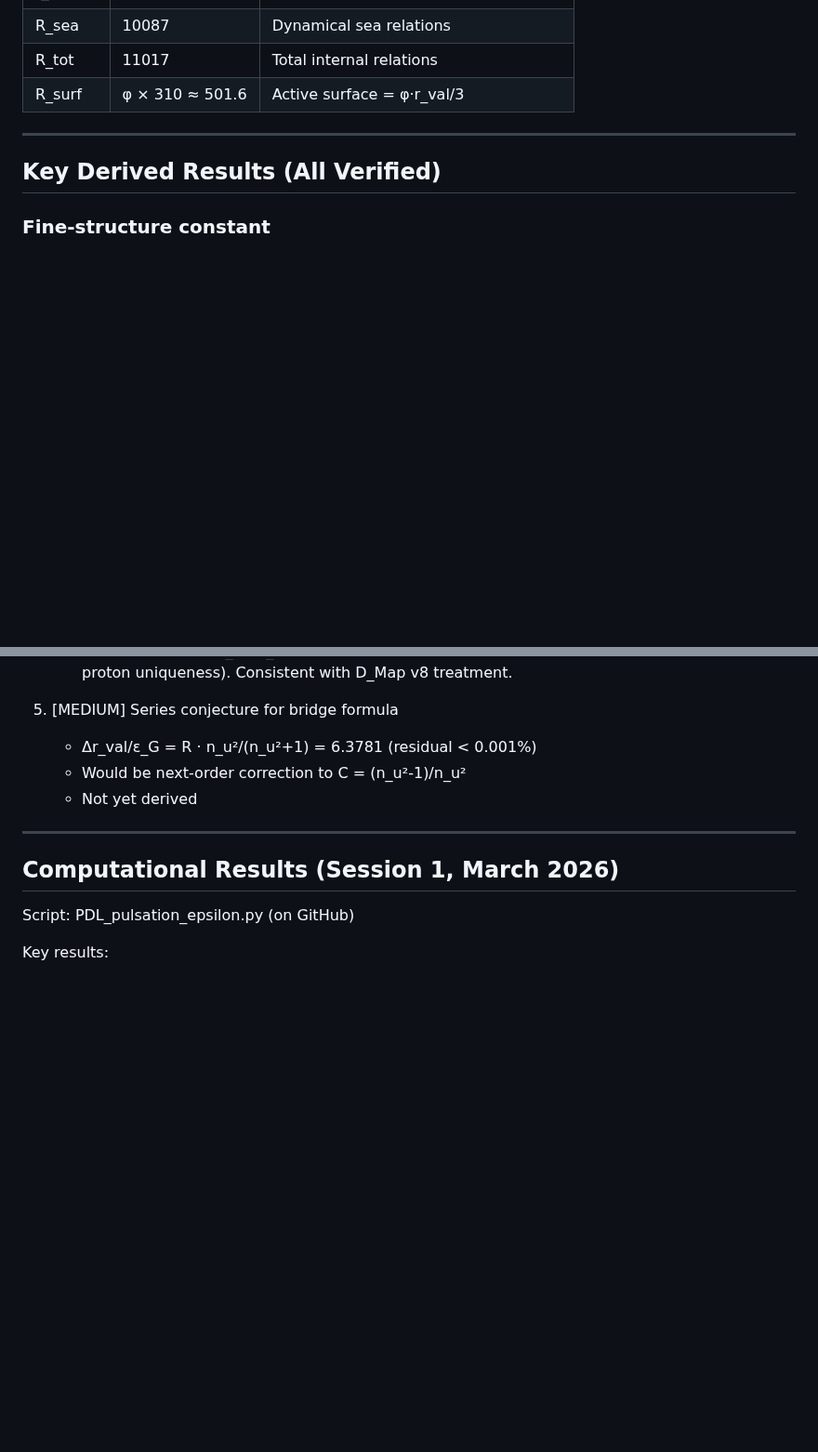
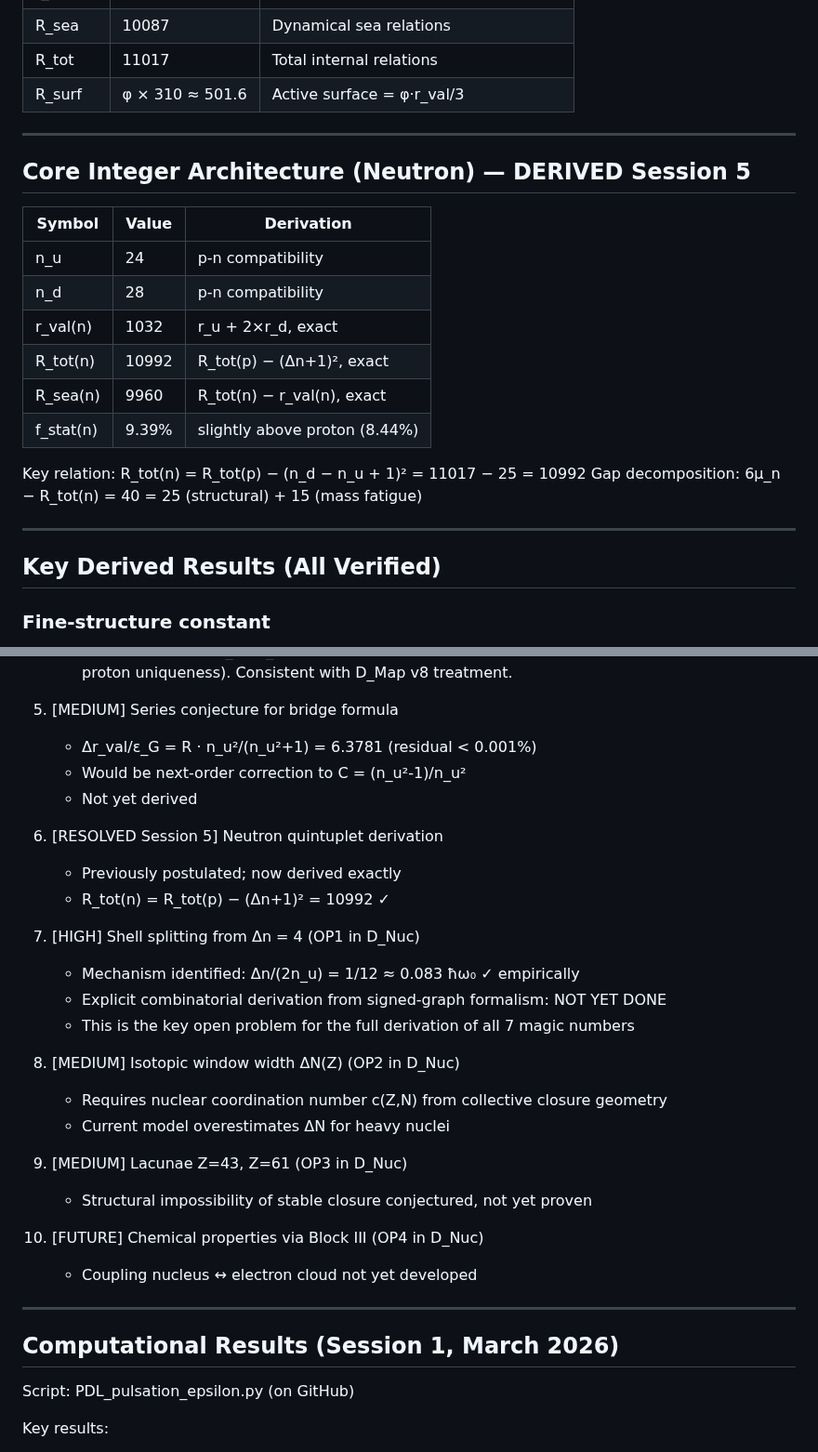
Before and after one commit to laubscher-lab/PDL-framework, a Markdown page: PDL_context.md, 2 parts joined by grey strips. Shown at 93% size. GitHub-like rendering; blank space fills up the shorter version.

```diff
--- a/PDL_context.md
+++ b/PDL_context.md
@@ -28,6 +28,23 @@ prototype). The proton is a hierarchical composite.
 
 ---
 
+## Core Integer Architecture (Neutron) — DERIVED Session 5
+
+| Symbol | Value | Derivation |
+|--------|-------|------------|
+| n_u | 24 | p-n compatibility |
+| n_d | 28 | p-n compatibility |
+| r_val(n) | 1032 | r_u + 2×r_d, exact |
+| R_tot(n) | 10992 | R_tot(p) − (Δn+1)², exact |
+| R_sea(n) | 9960 | R_tot(n) − r_val(n), exact |
+| f_stat(n) | 9.39% | slightly above proton (8.44%) |
+
+Key relation: R_tot(n) = R_tot(p) − (n_d − n_u + 1)² = 11017 − 25 = 10992
+Gap decomposition: 6μ_n − R_tot(n) = 40 = 25 (structural) + 15 (mass fatigue)
+
+---
+
+
 ## Key Derived Results (All Verified)
 
 ### Fine-structure constant
@@ -176,6 +214,25 @@ Verified to 10⁻⁵. Contains α_exp and μ irreducibly.
    - Would be next-order correction to C = (n_u²-1)/n_u²
    - Not yet derived
 
+6. [RESOLVED Session 5] Neutron quintuplet derivation
+   - Previously postulated; now derived exactly
+   - R_tot(n) = R_tot(p) − (Δn+1)² = 10992 ✓
+
+7. [HIGH] Shell splitting from Δn = 4 (OP1 in D_Nuc)
+   - Mechanism identified: Δn/(2n_u) = 1/12 ≈ 0.083 ħω₀ ✓ empirically
+   - Explicit combinatorial derivation from signed-graph formalism: NOT YET DONE
+   - This is the key open problem for the full derivation of all 7 magic numbers
+
+8. [MEDIUM] Isotopic window width ΔN(Z) (OP2 in D_Nuc)
+   - Requires nuclear coordination number c(Z,N) from collective closure geometry
+   - Current model overestimates ΔN for heavy nuclei
+
+9. [MEDIUM] Lacunae Z=43, Z=61 (OP3 in D_Nuc)
+   - Structural impossibility of stable closure conjectured, not yet proven
+
+10. [FUTURE] Chemical properties via Block III (OP4 in D_Nuc)
+    - Coupling nucleus ↔ electron cloud not yet developed
+
 ---
 
 ## Computational Results (Session 1, March 2026)
```
Also changed, not shown: other parts of PDL_context.md (+47 -1 lines).
